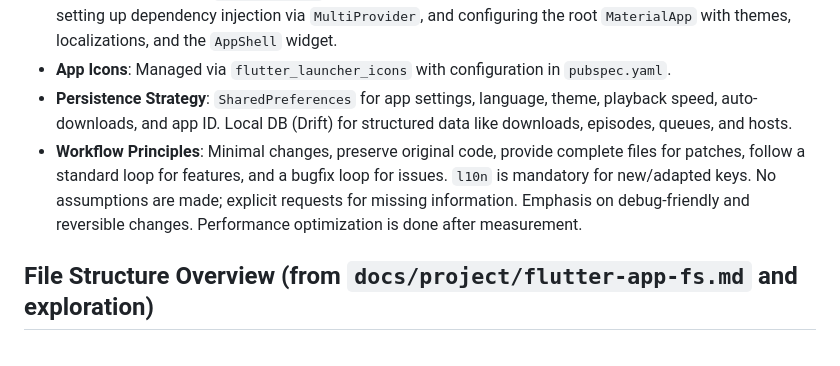
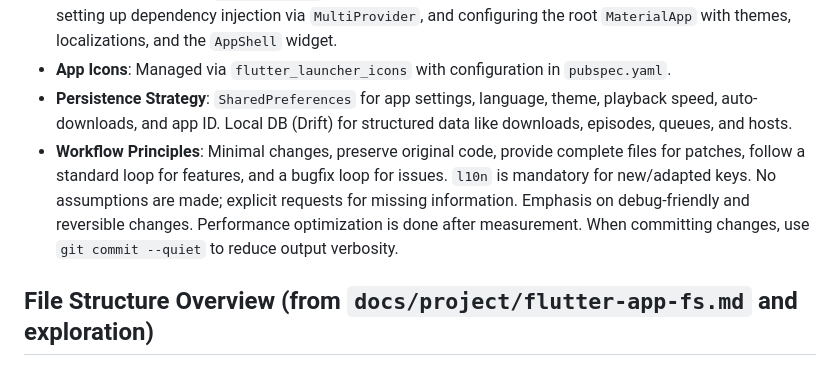
Before and after one commit to mschultheiss83/klubradio-archivum-app, a Markdown page: klubradio_archivum/GEMINI.md, the part around the change. Rendered like a GitHub page.

Commit message:
docs: Add git commit --quiet flag to GEMINI.md

```diff
--- a/klubradio_archivum/GEMINI.md
+++ b/klubradio_archivum/GEMINI.md
@@ -77,7 +77,7 @@ dart run flutter_launcher_icons
 -   **Main Entry Point**: The `lib/main.dart` file is the application's entry point, responsible for initializing Hive, setting up dependency injection via `MultiProvider`, and configuring the root `MaterialApp` with themes, localizations, and the `AppShell` widget.
 -   **App Icons**: Managed via `flutter_launcher_icons` with configuration in `pubspec.yaml`.
 -   **Persistence Strategy**: `SharedPreferences` for app settings, language, theme, playback speed, auto-downloads, and app ID. Local DB (Drift) for structured data like downloads, episodes, queues, and hosts.
--   **Workflow Principles**: Minimal changes, preserve original code, provide complete files for patches, follow a standard loop for features, and a bugfix loop for issues. `l10n` is mandatory for new/adapted keys. No assumptions are made; explicit requests for missing information. Emphasis on debug-friendly and reversible changes. Performance optimization is done after measurement.
+-   **Workflow Principles**: Minimal changes, preserve original code, provide complete files for patches, follow a standard loop for features, and a bugfix loop for issues. `l10n` is mandatory for new/adapted keys. No assumptions are made; explicit requests for missing information. Emphasis on debug-friendly and reversible changes. Performance optimization is done after measurement. When committing changes, use `git commit --quiet` to reduce output verbosity.
 
 ## File Structure Overview (from `docs/project/flutter-app-fs.md` and exploration)
 
```
